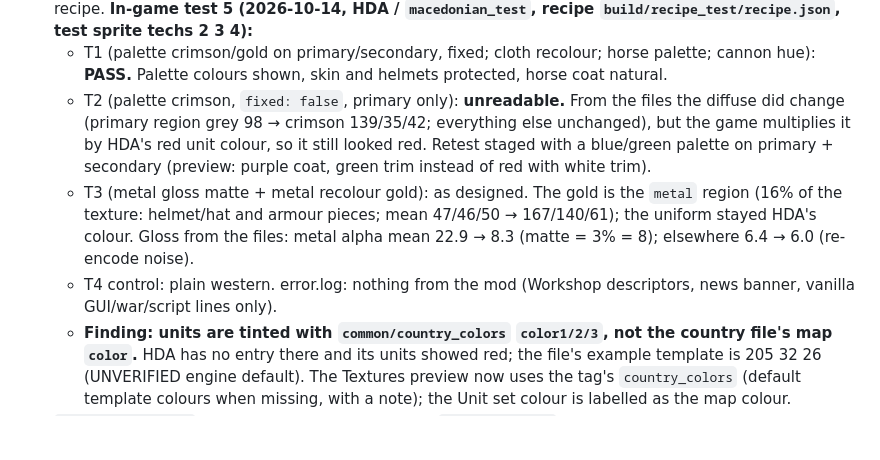
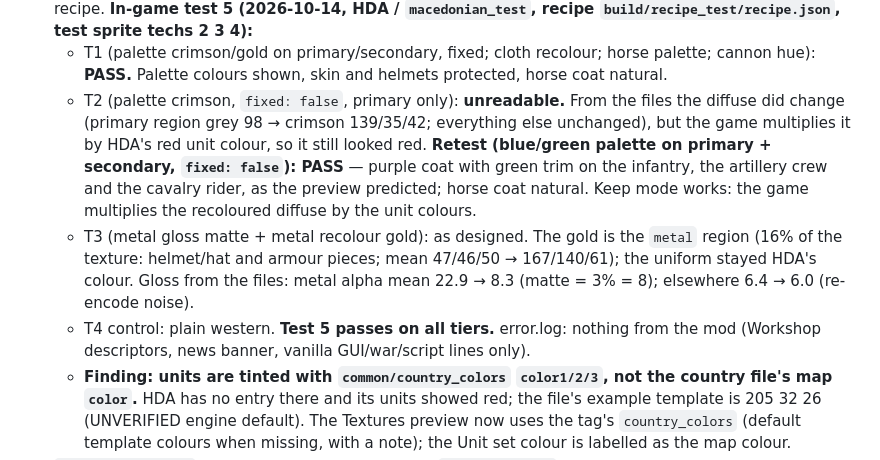
Before and after one commit to XenoMaster101/eu4-unit-generator, a Markdown page: docs/SPEC.md, the part around the change. Rendered like a GitHub page; blank space fills up the shorter version.

Commit message:
Phase 2: in-game test 5 passes on all tiers (T2 keep-country palette retest)
Co-Authored-By: Claude Opus 5.5 <noreply@anthropic.com>

```diff
--- a/docs/SPEC.md
+++ b/docs/SPEC.md
@@ -554,9 +554,9 @@ Order (each step with tests and its validator rule; **stop and replan if step 3
 7. **Done.** **GUI Textures screen** (between Unit set and Validate; `gui/textures_page.py`, form = `core.recipe.SimpleSlot`, previews and guides through `Session.texture_preview` / `export_texture_guide`): slot picker, protect toggles and mask, palette reference, recolour, pattern, spec masks, gloss; guide export; 2D preview that applies the shader's country-colour formula with the set's colour; load/save recipe.
 **In-game test 5 (2026-10-14, HDA / `macedonian_test`, recipe `build/recipe_test/recipe.json`, test sprite techs 2 3 4):**
    - T1 (palette crimson/gold on primary/secondary, fixed; cloth recolour; horse palette; cannon hue): **PASS.** Palette colours shown, skin and helmets protected, horse coat natural.
-   - T2 (palette crimson, `fixed: false`, primary only): **unreadable.** From the files the diffuse did change (primary region grey 98 → crimson 139/35/42; everything else unchanged), but the game multiplies it by HDA's red unit colour, so it still looked red. Retest staged with a blue/green palette on primary + secondary (preview: purple coat, green trim instead of red with white trim).
+   - T2 (palette crimson, `fixed: false`, primary only): **unreadable.** From the files the diffuse did change (primary region grey 98 → crimson 139/35/42; everything else unchanged), but the game multiplies it by HDA's red unit colour, so it still looked red. **Retest (blue/green palette on primary + secondary, `fixed: false`): PASS** — purple coat with green trim on the infantry, the artillery crew and the cavalry rider, as the preview predicted; horse coat natural. Keep mode works: the game multiplies the recoloured diffuse by the unit colours.
    - T3 (metal gloss matte + metal recolour gold): as designed. The gold is the `metal` region (16% of the texture: helmet/hat and armour pieces; mean 47/46/50 → 167/140/61); the uniform stayed HDA's colour. Gloss from the files: metal alpha mean 22.9 → 8.3 (matte = 3% = 8); elsewhere 6.4 → 6.0 (re-encode noise).
-   - T4 control: plain western. error.log: nothing from the mod (Workshop descriptors, news banner, vanilla GUI/war/script lines only).
+   - T4 control: plain western. **Test 5 passes on all tiers.** error.log: nothing from the mod (Workshop descriptors, news banner, vanilla GUI/war/script lines only).
    - **Finding: units are tinted with `common/country_colors` `color1/2/3`, not the country file's map `color`.** HDA has no entry there and its units showed red; the file's example template is 205 32 26 (UNVERIFIED engine default). The Textures preview now uses the tag's `country_colors` (default template colours when missing, with a note); the Unit set colour is labelled as the map colour.
 8. `blender/runner.py` (version check, timeout, log) + `check_addon.py`. The mesh copy job isn't needed for retextures (Phase 3 kitbash will use the runner).
 
```
